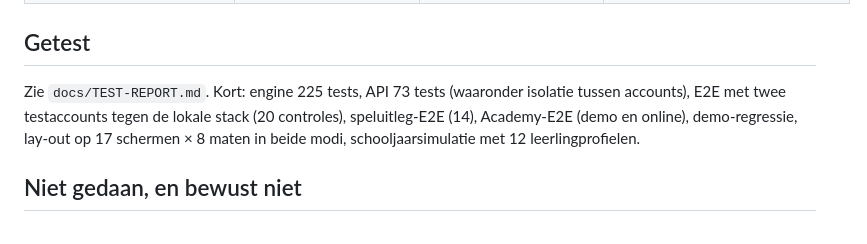
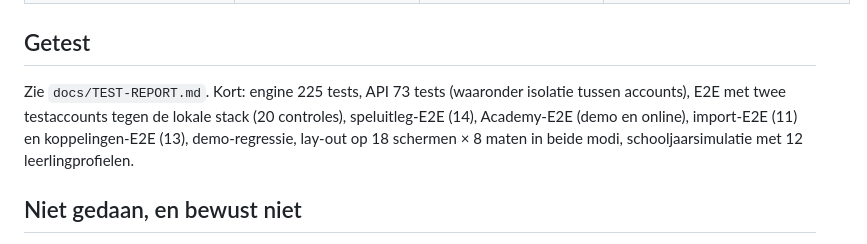
Before and after one commit to MartijndBesten/RANK11., a Markdown page: docs/PROJECT-STATUS.md, the part around the change. GitHub-like rendering.

Commit message:
PROJECT-STATUS: testregel bijgewerkt naar 18 schermen en de nieuwe E2E's
Co-Authored-By: Claude Opus 4.8 <noreply@anthropic.com>
Claude-Session: https://claude.ai/code/session_015LqvSbNQ7GVAvDEANBjJ3B

```diff
--- a/docs/PROJECT-STATUS.md
+++ b/docs/PROJECT-STATUS.md
@@ -44,7 +44,7 @@ Legenda: **Server** = berekend en opgeslagen door de server, getest met meerdere
 
 ## Getest
 
-Zie `docs/TEST-REPORT.md`. Kort: engine 225 tests, API 73 tests (waaronder isolatie tussen accounts), E2E met twee testaccounts tegen de lokale stack (20 controles), speluitleg-E2E (14), Academy-E2E (demo en online), demo-regressie, lay-out op 17 schermen × 8 maten in beide modi, schooljaarsimulatie met 12 leerlingprofielen.
+Zie `docs/TEST-REPORT.md`. Kort: engine 225 tests, API 73 tests (waaronder isolatie tussen accounts), E2E met twee testaccounts tegen de lokale stack (20 controles), speluitleg-E2E (14), Academy-E2E (demo en online), import-E2E (11) en koppelingen-E2E (13), demo-regressie, lay-out op 18 schermen × 8 maten in beide modi, schooljaarsimulatie met 12 leerlingprofielen.
 
 ## Niet gedaan, en bewust niet
 
```
